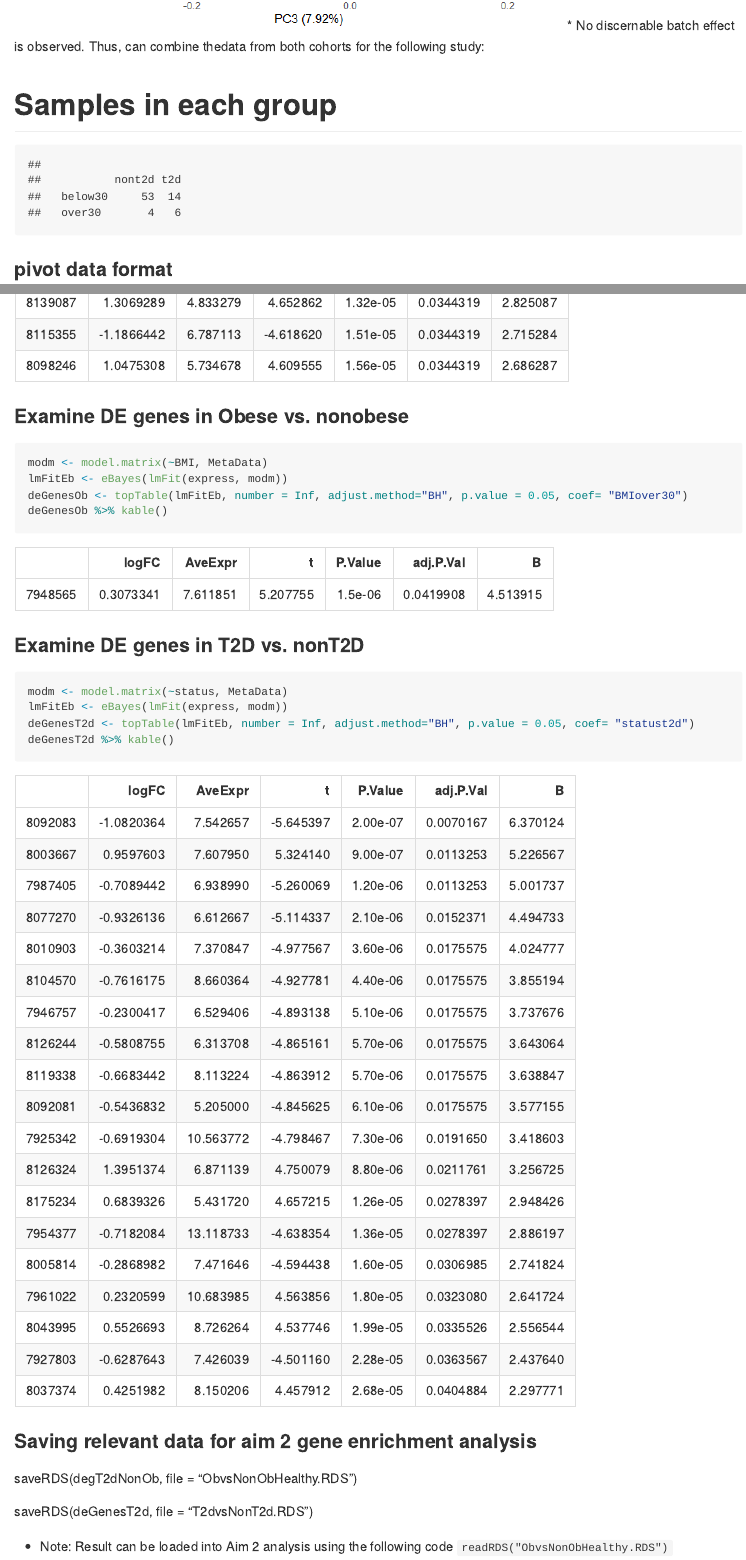
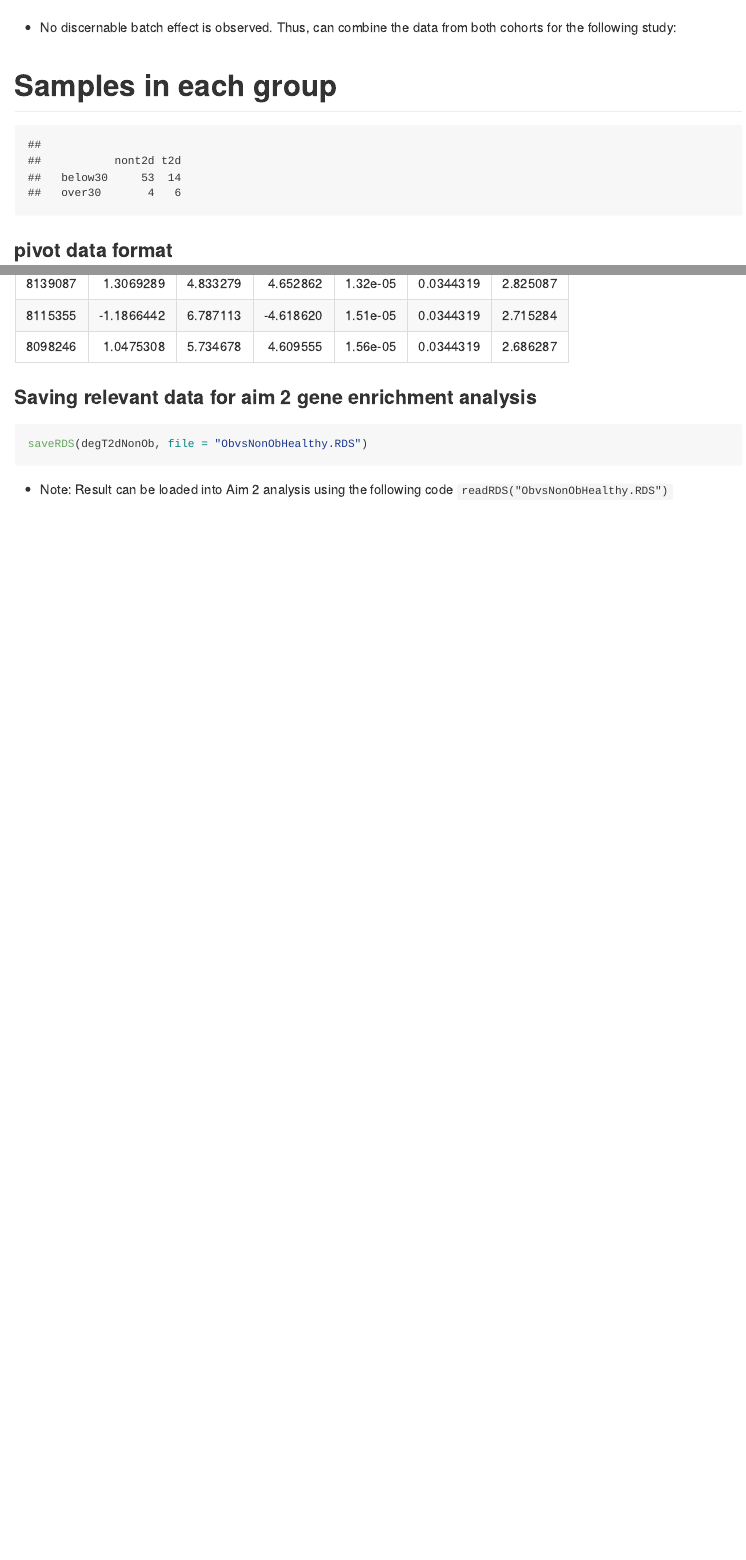
Before and after one commit to STAT540-UBC-2023/project-zinc, an R Markdown document (MicroarrayLinearRegressionSrc.Rmd): the page in a window 1100 px wide, from 6510 px down before the commit and from 5400 px down after it, so that both start at the same text, and a second part further down, joined at a grey line. The pictures show the output file MicroarrayLinearRegressionSrc.md that the author committed with the source, drawn offline in the style of GitHub; long lines of code are wrapped.

Commit message:
fixed formatting

````diff
--- a/MicroarrayLinearRegressionSrc.Rmd
+++ b/MicroarrayLinearRegressionSrc.Rmd
@@ -94,5 +102,6 @@ autoplot(pca_res, loadings = TRUE, loadings.label = TRUE, x = 3, y = 4)
 ```
-* No discernable batch effect is observed. Thus, can combine thedata from both cohorts for the following study:
+
+* No discernable batch effect is observed. Thus, can combine the data from both cohorts for the following study:
 
 # Samples in each group
 ```{r, echo=FALSE}
@@ -139,25 +148,11 @@ degT2dNonOb <- topTable(lmFitEb, number = Inf, adjust.method="BH", p.value = 0.0
 
 degT2dNonOb %>% kable()
 ```
-### Examine DE genes in Obese vs. nonobese
-```{r}
-modm <- model.matrix(~BMI, MetaData)
-lmFitEb <- eBayes(lmFit(express, modm))
-deGenesOb <- topTable(lmFitEb, number = Inf, adjust.method="BH", p.value = 0.05, coef= "BMIover30")
-deGenesOb %>% kable()
 
-```
-### Examine DE genes in T2D vs. nonT2D
-```{r}
-modm <- model.matrix(~status, MetaData)
-lmFitEb <- eBayes(lmFit(express, modm))
-deGenesT2d <- topTable(lmFitEb, number = Inf, adjust.method="BH", p.value = 0.05, coef= "statust2d")
-deGenesT2d %>% kable()
-```
 ### Saving relevant data for aim 2 gene enrichment analysis
 
+```{r}
 saveRDS(degT2dNonOb, file = "ObvsNonObHealthy.RDS")
-
-saveRDS(deGenesT2d, file = "T2dvsNonT2d.RDS")
+```
 
 * Note: Result can be loaded into Aim 2 analysis using the following code `readRDS("ObvsNonObHealthy.RDS")`
````
Also changed, not shown: MicroarrayLinearRegressionSrc.md, MicroarrayLinearRegressionSrc_files/figure-gfm/unnamed-chunk-7-1.png, T2dvsNonT2d.RDS (deleted), MicroarrayLinearRegressionSrc.Rmd (14 more changed lines).
